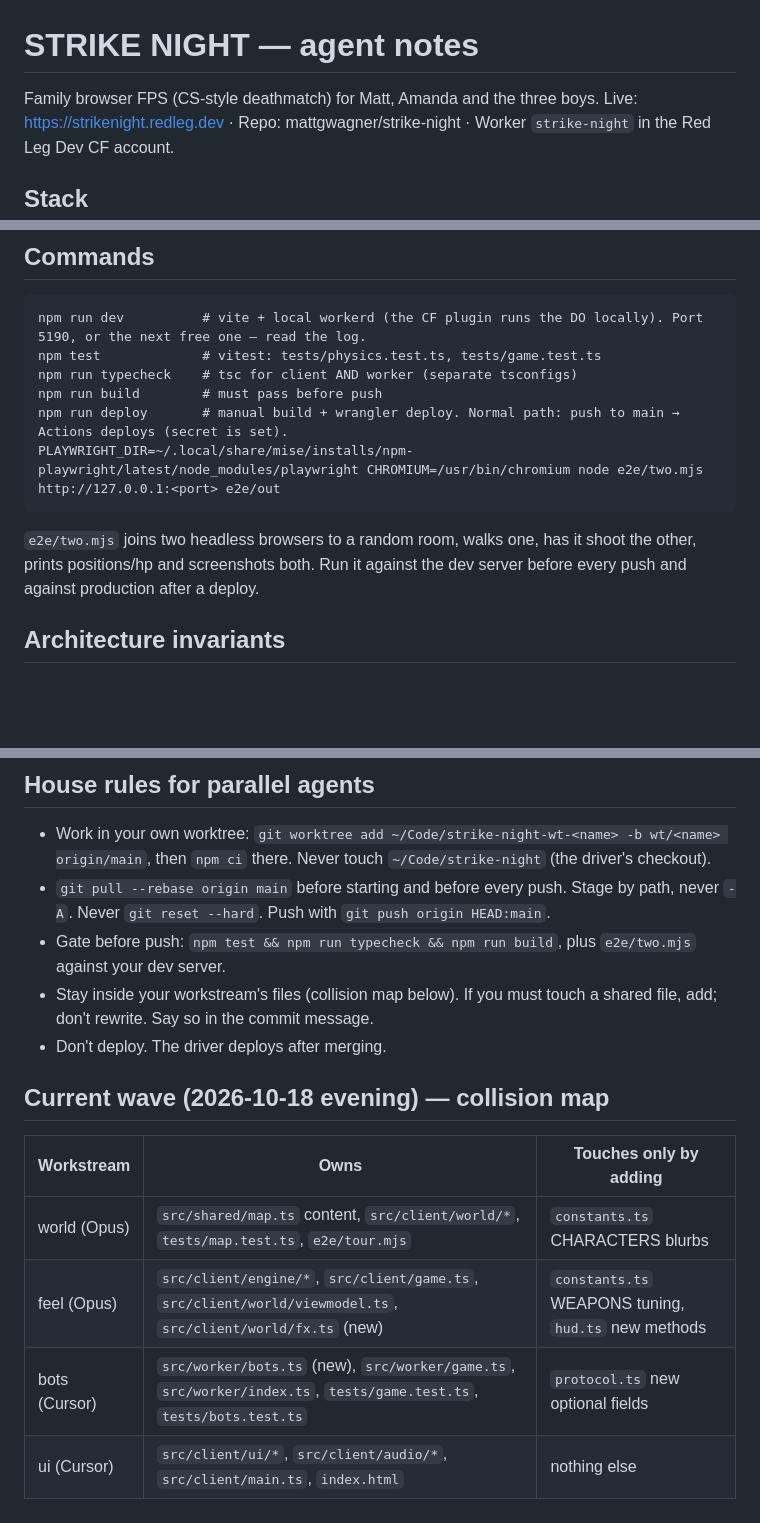
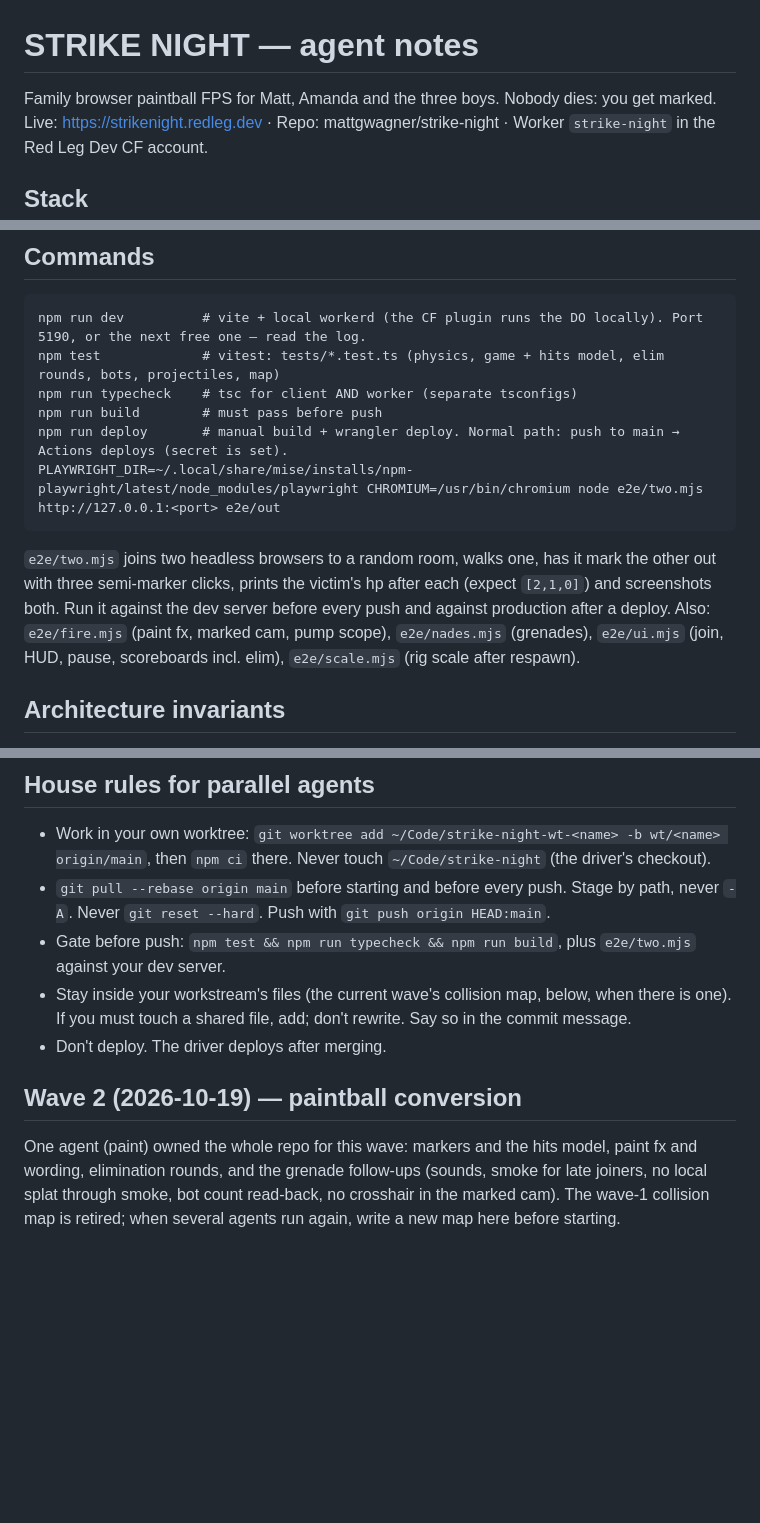
Before and after one commit to mattgwagner/strike-night, a Markdown page: AGENTS.md, 3 parts joined by grey strips. GitHub-like rendering; blank space fills up the shorter version.

Commit message:
AGENTS.md: paintball invariants (hits, markers, paint colour, modes, elim rounds); wave 2 note
Co-Authored-By: Claude Opus 5.5 <noreply@anthropic.com>

````diff
--- a/AGENTS.md
+++ b/AGENTS.md
@@ -1,6 +1,6 @@
 # STRIKE NIGHT — agent notes
 
-Family browser FPS (CS-style deathmatch) for Matt, Amanda and the three boys.
+Family browser paintball FPS for Matt, Amanda and the three boys. Nobody dies: you get marked.
 Live: https://strikenight.redleg.dev · Repo: mattgwagner/strike-night · Worker `strike-night` in the Red Leg Dev CF account.
 
 ## Stack
@@ -11,13 +11,13 @@ Live: https://strikenight.redleg.dev · Repo: mattgwagner/strike-night · Worker
 ## Commands
 ```
 npm run dev          # vite + local workerd (the CF plugin runs the DO locally). Port 5190, or the next free one — read the log.
-npm test             # vitest: tests/physics.test.ts, tests/game.test.ts
+npm test             # vitest: tests/*.test.ts (physics, game + hits model, elim rounds, bots, projectiles, map)
 npm run typecheck    # tsc for client AND worker (separate tsconfigs)
 npm run build        # must pass before push
 npm run deploy       # manual build + wrangler deploy. Normal path: push to main → Actions deploys (secret is set).
 PLAYWRIGHT_DIR=~/.local/share/mise/installs/npm-playwright/latest/node_modules/playwright CHROMIUM=/usr/bin/chromium node e2e/two.mjs http://127.0.0.1:<port> e2e/out
 ```
-`e2e/two.mjs` joins two headless browsers to a random room, walks one, has it shoot the other, prints positions/hp and screenshots both. Run it against the dev server before every push and against production after a deploy.
+`e2e/two.mjs` joins two headless browsers to a random room, walks one, has it mark the other out with three semi-marker clicks, prints the victim's hp after each (expect `[2,1,0]`) and screenshots both. Run it against the dev server before every push and against production after a deploy. Also: `e2e/fire.mjs` (paint fx, marked cam, pump scope), `e2e/nades.mjs` (grenades), `e2e/ui.mjs` (join, HUD, pause, scoreboards incl. elim), `e2e/scale.mjs` (rig scale after respawn).
 
 ## Architecture invariants
 - Movement is client-authoritative with a server clamp (`Game.handle` input: max distance per tick, resync after 8 rejects). Hits are client-detected (`Weapons.fire` raycasts world + player boxes) and **server-validated** (`Game.validateHit`: alive, range, hit point near the server's idea of the target, line of sight through `bulletBoxes`). Keep both halves in sync when you change player size or weapon ranges.
@@ -38,13 +44,8 @@ PLAYWRIGHT_DIR=~/.local/share/mise/installs/npm-playwright/latest/node_modules/p
 - Work in your own worktree: `git worktree add ~/Code/strike-night-wt-<name> -b wt/<name> origin/main`, then `npm ci` there. Never touch `~/Code/strike-night` (the driver's checkout).
 - `git pull --rebase origin main` before starting and before every push. Stage by path, never `-A`. Never `git reset --hard`. Push with `git push origin HEAD:main`.
 - Gate before push: `npm test && npm run typecheck && npm run build`, plus `e2e/two.mjs` against your dev server.
-- Stay inside your workstream's files (collision map below). If you must touch a shared file, add; don't rewrite. Say so in the commit message.
+- Stay inside your workstream's files (the current wave's collision map, below, when there is one). If you must touch a shared file, add; don't rewrite. Say so in the commit message.
 - Don't deploy. The driver deploys after merging.
 
-## Current wave (2026-10-18 evening) — collision map
-| Workstream | Owns | Touches only by adding |
-|---|---|---|
-| world (Opus) | `src/shared/map.ts` content, `src/client/world/*`, `tests/map.test.ts`, `e2e/tour.mjs` | `constants.ts` CHARACTERS blurbs |
-| feel (Opus) | `src/client/engine/*`, `src/client/game.ts`, `src/client/world/viewmodel.ts`, `src/client/world/fx.ts` (new) | `constants.ts` WEAPONS tuning, `hud.ts` new methods |
-| bots (Cursor) | `src/worker/bots.ts` (new), `src/worker/game.ts`, `src/worker/index.ts`, `tests/game.test.ts`, `tests/bots.test.ts` | `protocol.ts` new optional fields |
-| ui (Cursor) | `src/client/ui/*`, `src/client/audio/*`, `src/client/main.ts`, `index.html` | nothing else |
+## Wave 2 (2026-10-19) — paintball conversion
+One agent (paint) owned the whole repo for this wave: markers and the hits model, paint fx and wording, elimination rounds, and the grenade follow-ups (sounds, smoke for late joiners, no local splat through smoke, bot count read-back, no crosshair in the marked cam). The wave-1 collision map is retired; when several agents run again, write a new map here before starting.
````
Also changed, not shown: other parts of AGENTS.md (+7 -1 lines).
